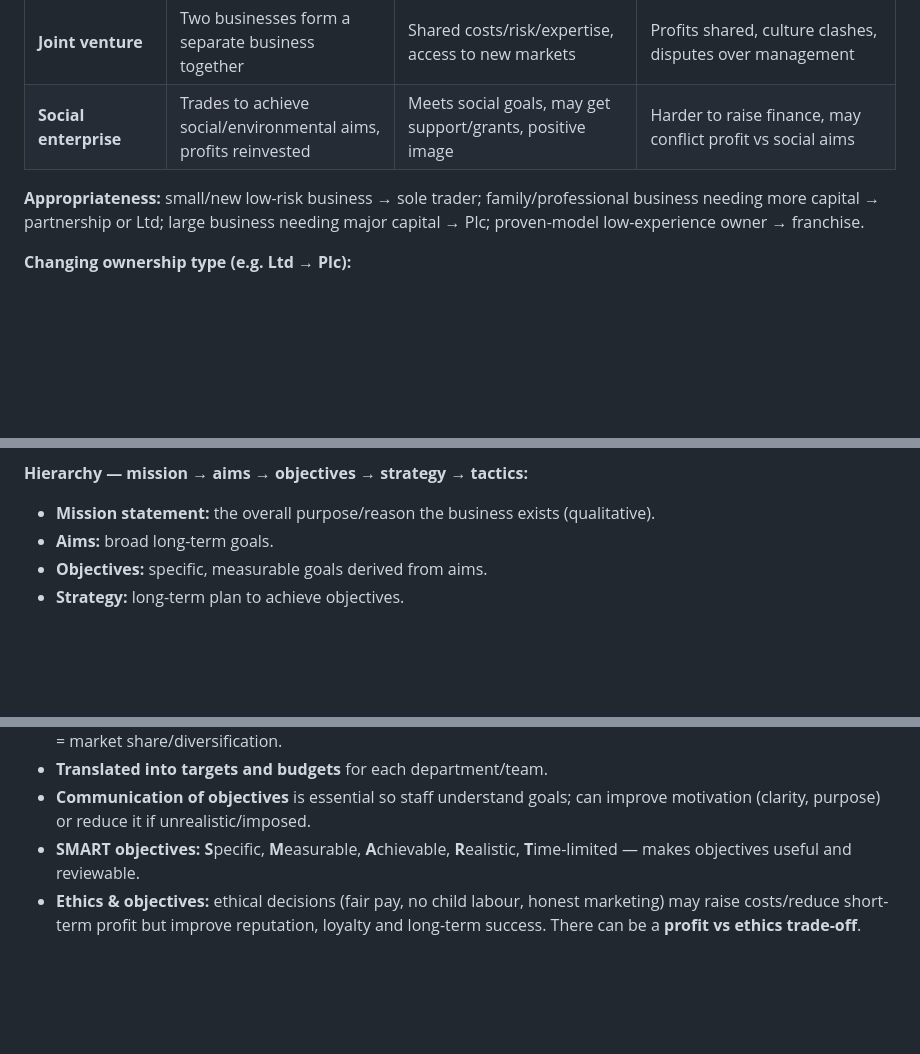
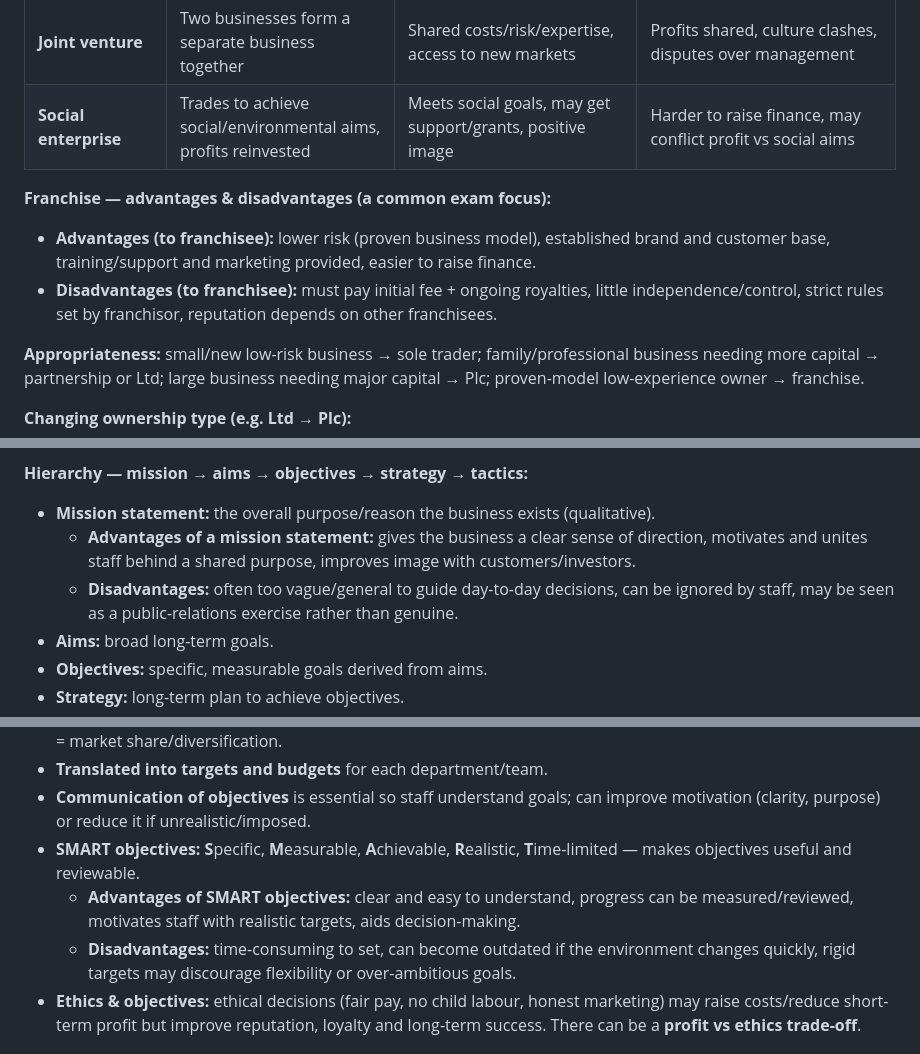
Before and after one commit to Theoborstlap/Business-AS-level-, a Markdown page: AS_Business_9609_Notes.md, 3 parts joined by grey strips. Rendered like a GitHub page; blank space fills up the shorter version.

```diff
--- a/AS_Business_9609_Notes.md
+++ b/AS_Business_9609_Notes.md
@@ -160,6 +164,10 @@
 | **Joint venture** | Two businesses form a separate business together | Shared costs/risk/expertise, access to new markets | Profits shared, culture clashes, disputes over management |
 | **Social enterprise** | Trades to achieve social/environmental aims, profits reinvested | Meets social goals, may get support/grants, positive image | Harder to raise finance, may conflict profit vs social aims |
 
+**Franchise — advantages & disadvantages (a common exam focus):**
+- **Advantages (to franchisee):** lower risk (proven business model), established brand and customer base, training/support and marketing provided, easier to raise finance.
+- **Disadvantages (to franchisee):** must pay initial fee + ongoing royalties, little independence/control, strict rules set by franchisor, reputation depends on other franchisees.
+
 **Appropriateness:** small/new low-risk business → sole trader; family/professional business needing more capital → partnership or Ltd; large business needing major capital → Plc; proven-model low-experience owner → franchise.
 
 **Changing ownership type (e.g. Ltd → Plc):**
@@ -246,6 +254,8 @@ Methods: **number of employees, revenue (sales turnover), capital employed, mark
 
 **Hierarchy — mission → aims → objectives → strategy → tactics:**
 - **Mission statement:** the overall purpose/reason the business exists (qualitative).
+  - **Advantages of a mission statement:** gives the business a clear sense of direction, motivates and unites staff behind a shared purpose, improves image with customers/investors.
+  - **Disadvantages:** often too vague/general to guide day-to-day decisions, can be ignored by staff, may be seen as a public-relations exercise rather than genuine.
 - **Aims:** broad long-term goals.
 - **Objectives:** specific, measurable goals derived from aims.
 - **Strategy:** long-term plan to achieve objectives.
@@ -257,6 +267,8 @@ Methods: **number of employees, revenue (sales turnover), capital employed, mark
 - **Translated into targets and budgets** for each department/team.
 - **Communication of objectives** is essential so staff understand goals; can improve motivation (clarity, purpose) or reduce it if unrealistic/imposed.
 - **SMART objectives:** **S**pecific, **M**easurable, **A**chievable, **R**ealistic, **T**ime-limited — makes objectives useful and reviewable.
+  - **Advantages of SMART objectives:** clear and easy to understand, progress can be measured/reviewed, motivates staff with realistic targets, aids decision-making.
+  - **Disadvantages:** time-consuming to set, can become outdated if the environment changes quickly, rigid targets may discourage flexibility or over-ambitious goals.
 - **Ethics & objectives:** ethical decisions (fair pay, no child labour, honest marketing) may raise costs/reduce short-term profit but improve reputation, loyalty and long-term success. There can be a **profit vs ethics trade-off**.
 
 ## 1.5 Stakeholders
```
Also changed, not shown: other parts of AS_Business_9609_Notes.md (+23 -0 lines).
